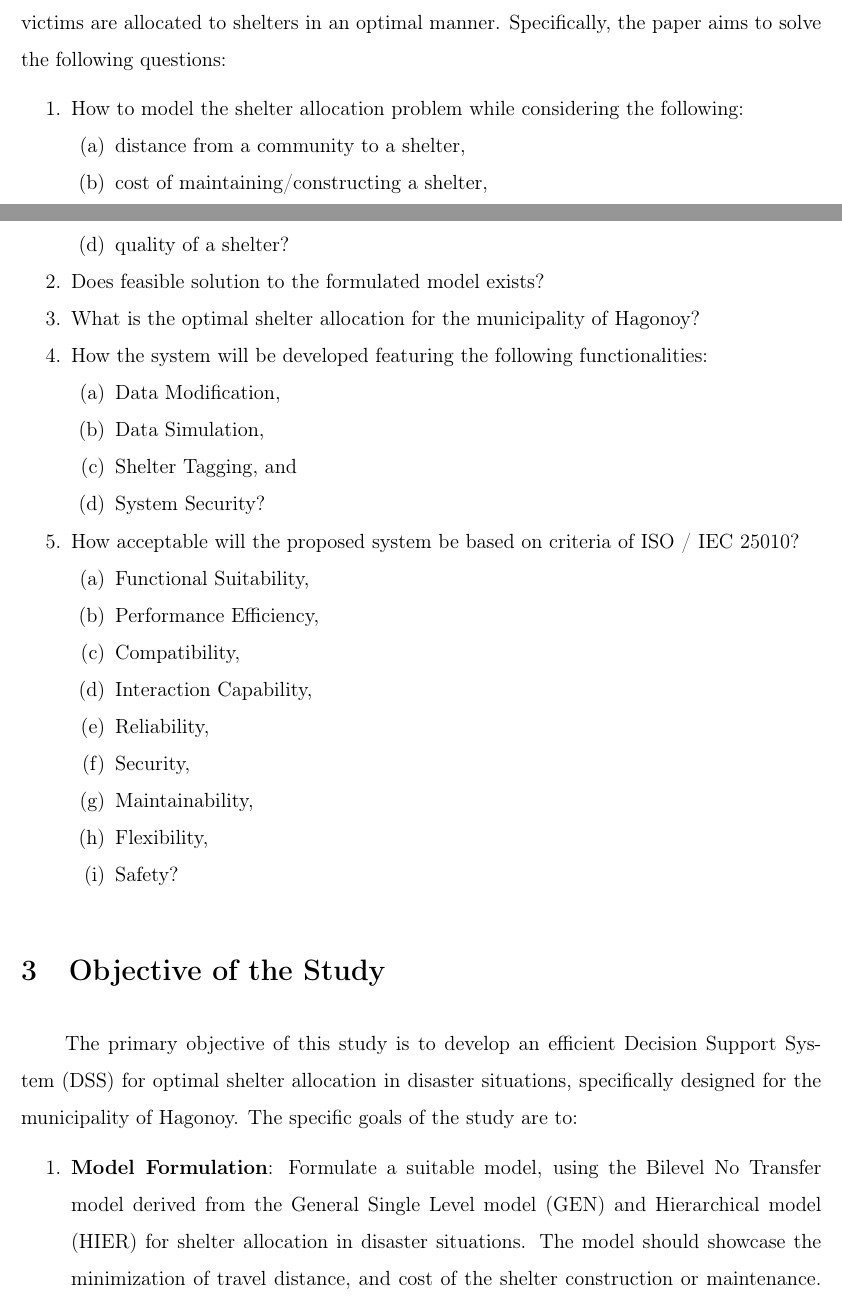
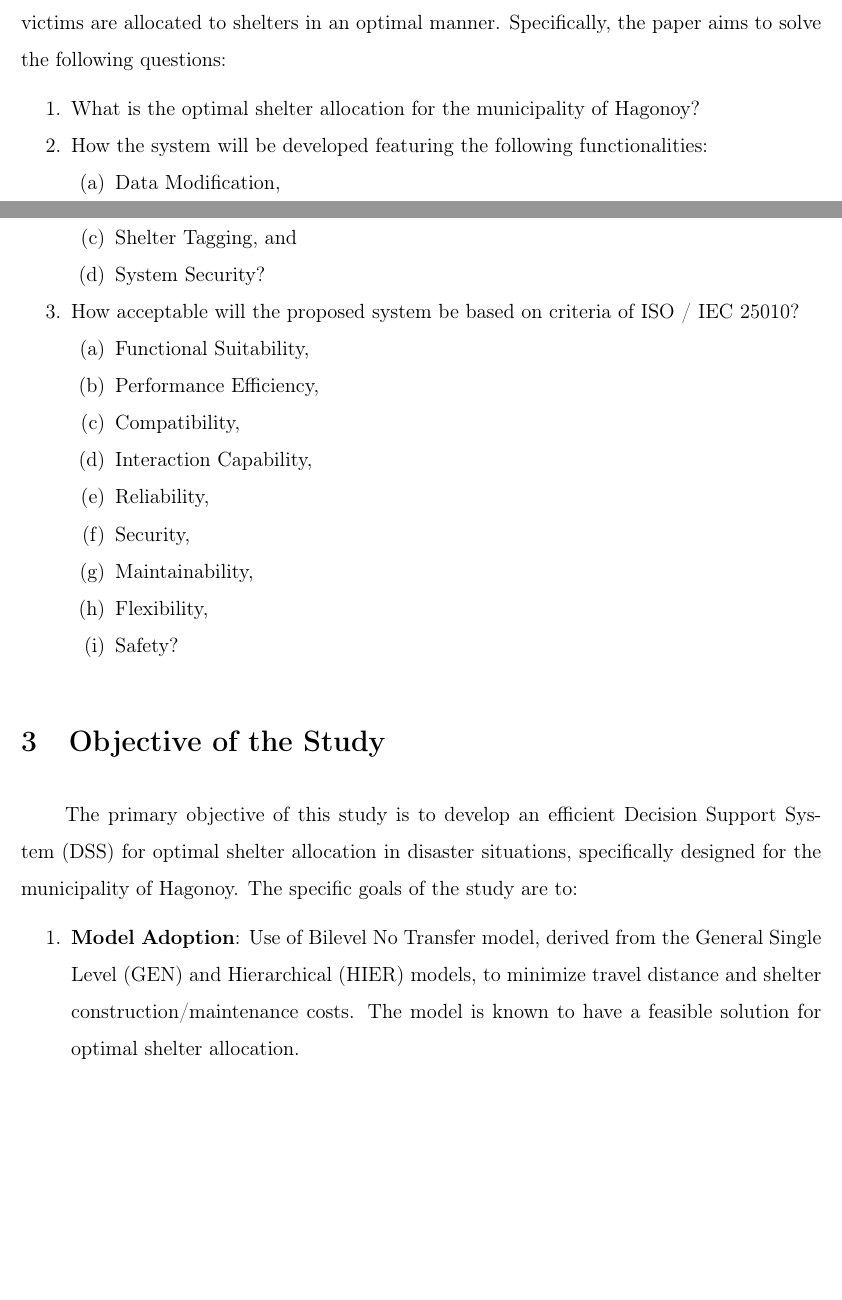
Before and after one commit to Lucianono/ShelterAlloc_Thesis, a LaTeX thesis (Thesis Paper/[Template]The Problem and Its Background.tex, which reads Thesis Paper/Chapter1-Objective_of_the-Study.tex, Thesis Paper/Chapter1-Statement_of_the_Problem.tex): two parts of pages 3 and 4 of 8 before the commit and two parts of pages 3 and 4 of 7 after it, joined at a grey line, cut so that both start at the same text, the shorter picture padded with empty space. Compiled offline with pdfLaTeX.

Commit message:
updated chapter 1
model adoption instead of model formulation

```diff
--- a/Thesis Paper/Chapter1-Objective_of_the-Study.tex
+++ b/Thesis Paper/Chapter1-Objective_of_the-Study.tex
@@ -3,7 +3,7 @@
 The primary objective of this study is to develop an efficient Decision Support System (DSS) for optimal shelter allocation in disaster situations, specifically designed for the municipality of Hagonoy. The specific goals of the study are to:
 
 \begin{enumerate}
-	\item \textbf{Model Formulation}: Formulate a suitable model, using the Bilevel No Transfer model derived from the General Single Level model (GEN) and Hierarchical model (HIER) for shelter allocation in disaster situations. The model should showcase the minimization of travel distance, and cost of the shelter construction or maintenance. Also, prove that the solution in the formulated model exists and is feasible.
+	\item \textbf{Model Adoption}: Use of Bilevel No Transfer model, derived from the General Single Level (GEN) and Hierarchical (HIER) models, to minimize travel distance and shelter construction/maintenance costs. The model is known to have a feasible solution for optimal shelter allocation.
 
 	\item \textbf{System Development}: Develop a DSS integrating the formulated model, and solving the model using Genetic Algorithm. The system should produce an output containing the optimal shelter allocation of the municipality by integrating the formulated model. The user of the system should also have access to modify the data, tag the shelters, and secure the data.
 
--- a/Thesis Paper/Chapter1-Statement_of_the_Problem.tex
+++ b/Thesis Paper/Chapter1-Statement_of_the_Problem.tex
@@ -3,14 +3,6 @@
 This study aims to address the shelter allocation problem for the municipality of Hagonoy, particularly during disaster situations such as storm surges and flash floods. The primary challenge is how to model and solve the location-allocation problem to ensure that victims are allocated to shelters in an optimal manner. Specifically, the paper aims to solve the following questions:
 
 \begin{enumerate}
-	\item How to model the shelter allocation problem while considering the following:
-	\begin{enumerate}
-		\item distance from a community to a shelter,
-		\item cost of maintaining/constructing a shelter,
-		\item capacity of a shelter, and
-		\item quality  of a shelter?
-	\end{enumerate}
-	\item Does feasible solution to the formulated model exists?
 	\item What is the optimal shelter allocation for the municipality of Hagonoy?
 	\item How the system will be developed featuring the following functionalities:
 	\begin{enumerate}
```
